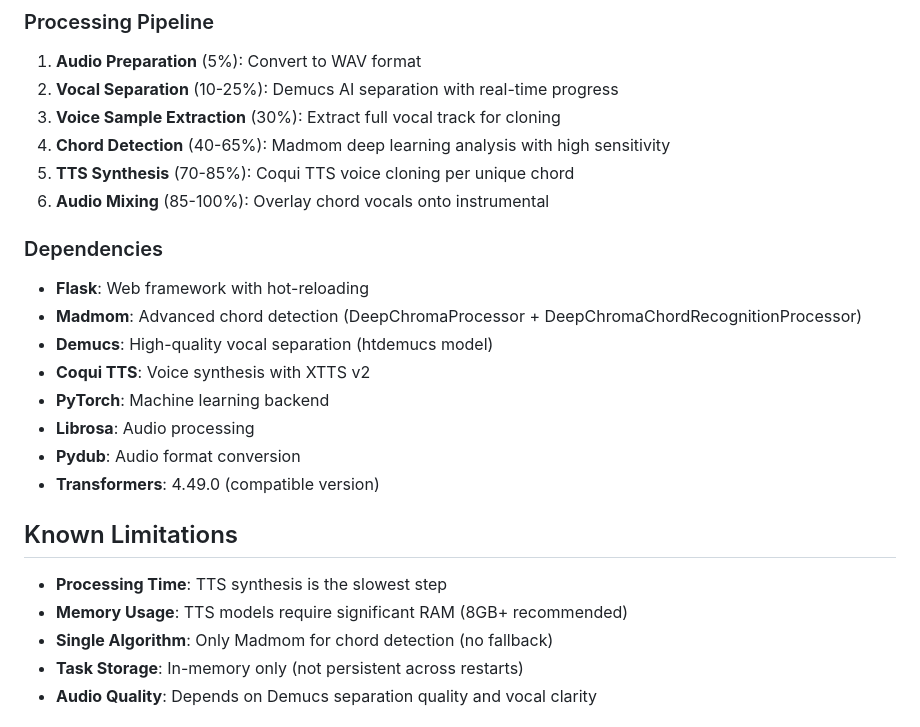
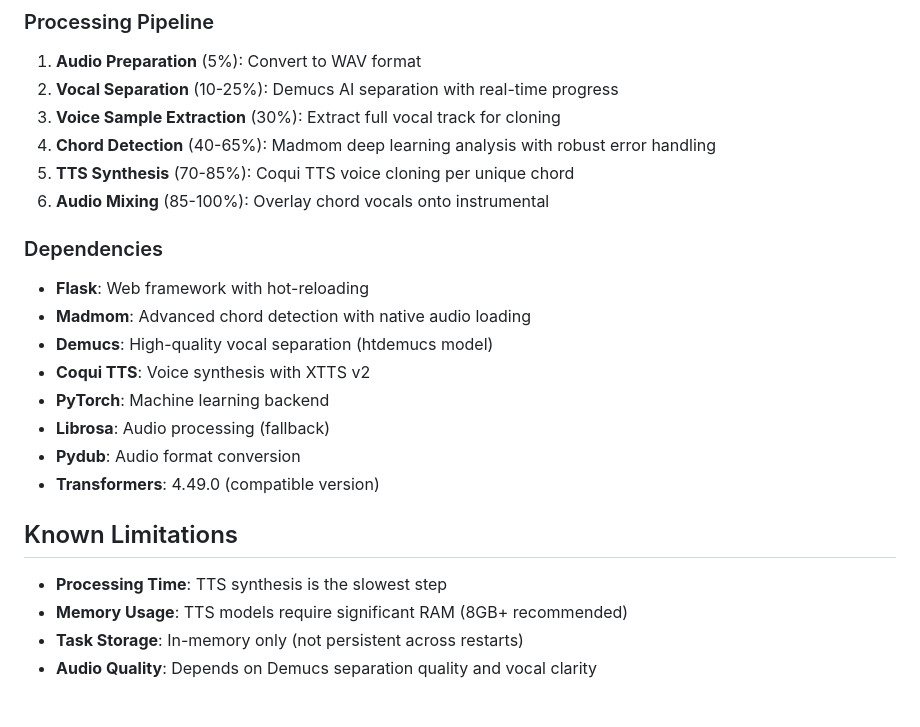
Before and after one commit to 151henry151/chordispeak, a Markdown page: README.md, the part around one of its changes. GitHub-like rendering.

```diff
--- a/README.md
+++ b/README.md
@@ -148,24 +157,23 @@ python version.py set 1.2.3
 1. **Audio Preparation** (5%): Convert to WAV format
 2. **Vocal Separation** (10-25%): Demucs AI separation with real-time progress
 3. **Voice Sample Extraction** (30%): Extract full vocal track for cloning
-4. **Chord Detection** (40-65%): Madmom deep learning analysis with high sensitivity
+4. **Chord Detection** (40-65%): Madmom deep learning analysis with robust error handling
 5. **TTS Synthesis** (70-85%): Coqui TTS voice cloning per unique chord
 6. **Audio Mixing** (85-100%): Overlay chord vocals onto instrumental
 
 ### Dependencies
 - **Flask**: Web framework with hot-reloading
-- **Madmom**: Advanced chord detection (DeepChromaProcessor + DeepChromaChordRecognitionProcessor)
+- **Madmom**: Advanced chord detection with native audio loading
 - **Demucs**: High-quality vocal separation (htdemucs model)
 - **Coqui TTS**: Voice synthesis with XTTS v2
 - **PyTorch**: Machine learning backend
-- **Librosa**: Audio processing
+- **Librosa**: Audio processing (fallback)
 - **Pydub**: Audio format conversion
 - **Transformers**: 4.49.0 (compatible version)
 
 ## Known Limitations
 - **Processing Time**: TTS synthesis is the slowest step
 - **Memory Usage**: TTS models require significant RAM (8GB+ recommended)
-- **Single Algorithm**: Only Madmom for chord detection (no fallback)
 - **Task Storage**: In-memory only (not persistent across restarts)
 - **Audio Quality**: Depends on Demucs separation quality and vocal clarity
 
```
Also changed, not shown: other parts of README.md (+18 -9 lines).
